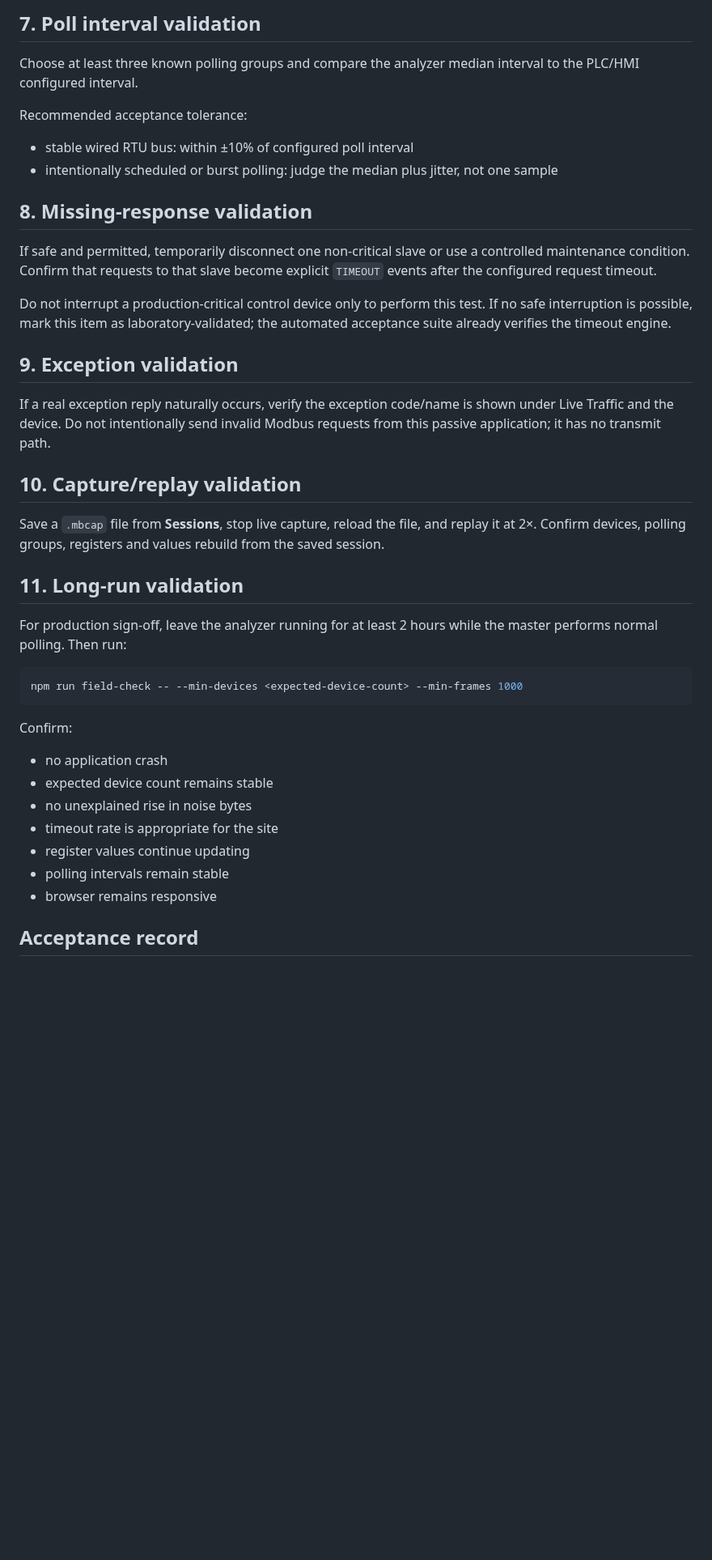
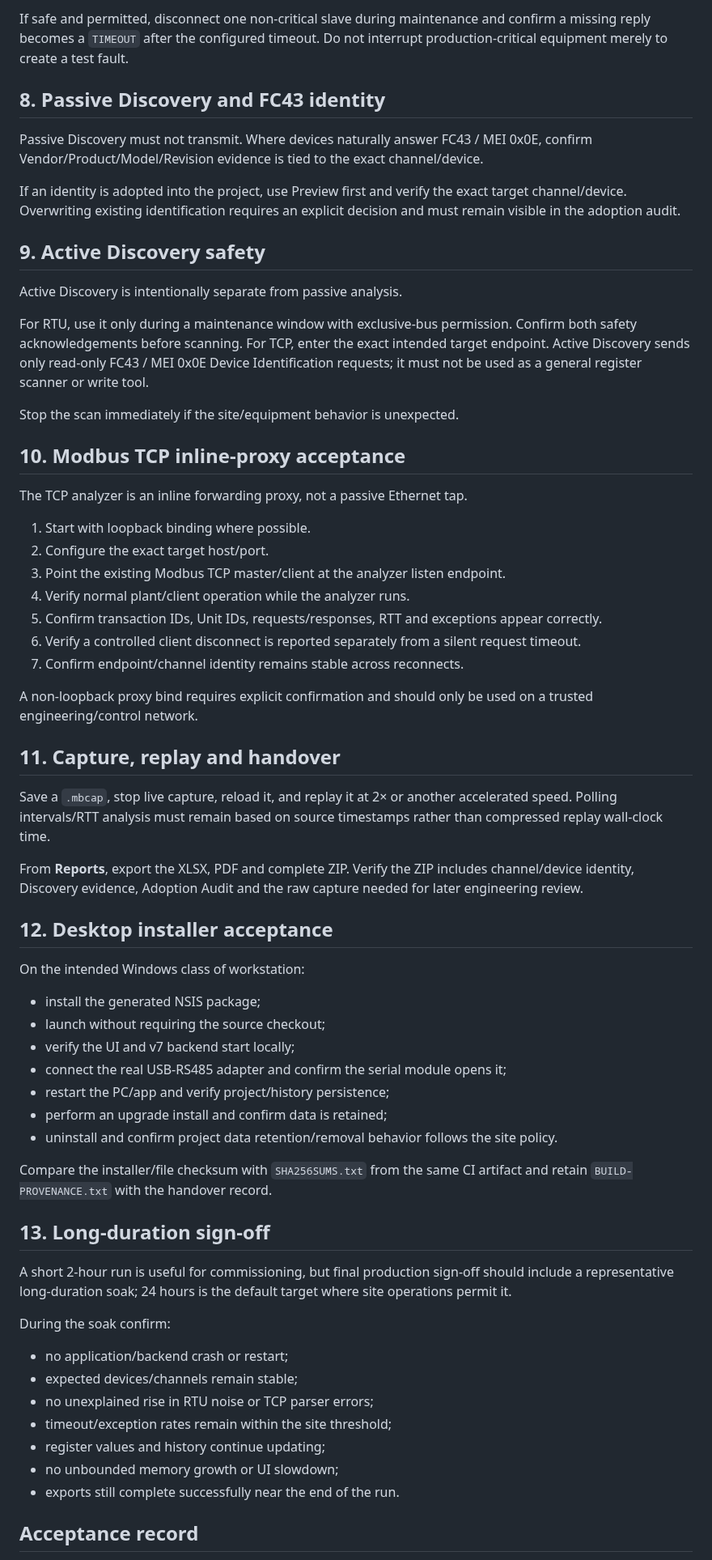
Before and after one commit to raohassandev/modbus-sniffer, a Markdown page: docs/SITE_ACCEPTANCE.md, the part around one of its changes. Shown at 81% size. Drawn GitHub-style; blank space fills up the shorter version.

Commit message:
Update field acceptance procedure for v7 RTU TCP and Discovery

````diff
--- a/docs/SITE_ACCEPTANCE.md
+++ b/docs/SITE_ACCEPTANCE.md
@@ -75,43 +73,66 @@ Where two slaves expose the same Modbus register addresses, verify their values
 
-## 7. Poll interval validation
+If safe and permitted, disconnect one non-critical slave during maintenance and confirm a missing reply becomes a `TIMEOUT` after the configured timeout. Do not interrupt production-critical equipment merely to create a test fault.
 
-Choose at least three known polling groups and compare the analyzer median interval to the PLC/HMI configured interval.
+## 8. Passive Discovery and FC43 identity
 
-Recommended acceptance tolerance:
+Passive Discovery must not transmit. Where devices naturally answer FC43 / MEI 0x0E, confirm Vendor/Product/Model/Revision evidence is tied to the exact channel/device.
 
-- stable wired RTU bus: within ±10% of configured poll interval
-- intentionally scheduled or burst polling: judge the median plus jitter, not one sample
+If an identity is adopted into the project, use Preview first and verify the exact target channel/device. Overwriting existing identification requires an explicit decision and must remain visible in the adoption audit.
 
-## 8. Missing-response validation
+## 9. Active Discovery safety
 
-If safe and permitted, temporarily disconnect one non-critical slave or use a controlled maintenance condition. Confirm that requests to that slave become explicit `TIMEOUT` events after the configured request timeout.
+Active Discovery is intentionally separate from passive analysis.
 
-Do not interrupt a production-critical control device only to perform this test. If no safe interruption is possible, mark this item as laboratory-validated; the automated acceptance suite already verifies the timeout engine.
+For RTU, use it only during a maintenance window with exclusive-bus permission. Confirm both safety acknowledgements before scanning. For TCP, enter the exact intended target endpoint. Active Discovery sends only read-only FC43 / MEI 0x0E Device Identification requests; it must not be used as a general register scanner or write tool.
 
-## 9. Exception validation
+Stop the scan immediately if the site/equipment behavior is unexpected.
 
-If a real exception reply naturally occurs, verify the exception code/name is shown under Live Traffic and the device. Do not intentionally send invalid Modbus requests from this passive application; it has no transmit path.
+## 10. Modbus TCP inline-proxy acceptance
 
-## 10. Capture/replay validation
+The TCP analyzer is an inline forwarding proxy, not a passive Ethernet tap.
 
-Save a `.mbcap` file from **Sessions**, stop live capture, reload the file, and replay it at 2×. Confirm devices, polling groups, registers and values rebuild from the saved session.
+1. Start with loopback binding where possible.
+2. Configure the exact target host/port.
+3. Point the existing Modbus TCP master/client at the analyzer listen endpoint.
+4. Verify normal plant/client operation while the analyzer runs.
+5. Confirm transaction IDs, Unit IDs, requests/responses, RTT and exceptions appear correctly.
+6. Verify a controlled client disconnect is reported separately from a silent request timeout.
+7. Confirm endpoint/channel identity remains stable across reconnects.
 
-## 11. Long-run validation
+A non-loopback proxy bind requires explicit confirmation and should only be used on a trusted engineering/control network.
 
-For production sign-off, leave the analyzer running for at least 2 hours while the master performs normal polling. Then run:
+## 11. Capture, replay and handover
 
-```powershell
-npm run field-check -- --min-devices <expected-device-count> --min-frames 1000
-```
+Save a `.mbcap`, stop live capture, reload it, and replay it at 2× or another accelerated speed. Polling intervals/RTT analysis must remain based on source timestamps rather than compressed replay wall-clock time.
 
-Confirm:
+From **Reports**, export the XLSX, PDF and complete ZIP. Verify the ZIP includes channel/device identity, Discovery evidence, Adoption Audit and the raw capture needed for later engineering review.
 
-- no application crash
-- expected device count remains stable
-- no unexplained rise in noise bytes
-- timeout rate is appropriate for the site
-- register values continue updating
-- polling intervals remain stable
-- browser remains responsive
+## 12. Desktop installer acceptance
+
+On the intended Windows class of workstation:
+
+- install the generated NSIS package;
+- launch without requiring the source checkout;
+- verify the UI and v7 backend start locally;
+- connect the real USB-RS485 adapter and confirm the serial module opens it;
+- restart the PC/app and verify project/history persistence;
+- perform an upgrade install and confirm data is retained;
+- uninstall and confirm project data retention/removal behavior follows the site policy.
+
+Compare the installer/file checksum with `SHA256SUMS.txt` from the same CI artifact and retain `BUILD-PROVENANCE.txt` with the handover record.
+
+## 13. Long-duration sign-off
+
+A short 2-hour run is useful for commissioning, but final production sign-off should include a representative long-duration soak; 24 hours is the default target where site operations permit it.
+
+During the soak confirm:
+
+- no application/backend crash or restart;
+- expected devices/channels remain stable;
+- no unexplained rise in RTU noise or TCP parser errors;
+- timeout/exception rates remain within the site threshold;
+- register values and history continue updating;
+- no unbounded memory growth or UI slowdown;
+- exports still complete successfully near the end of the run.
 
 ## Acceptance record
````
Also changed, not shown: other parts of docs/SITE_ACCEPTANCE.md (+49 -46 lines).
